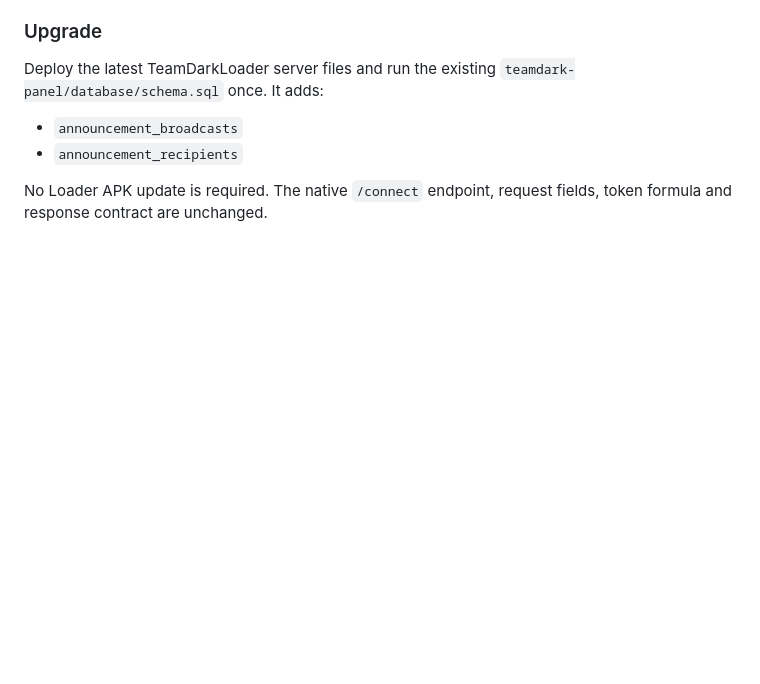
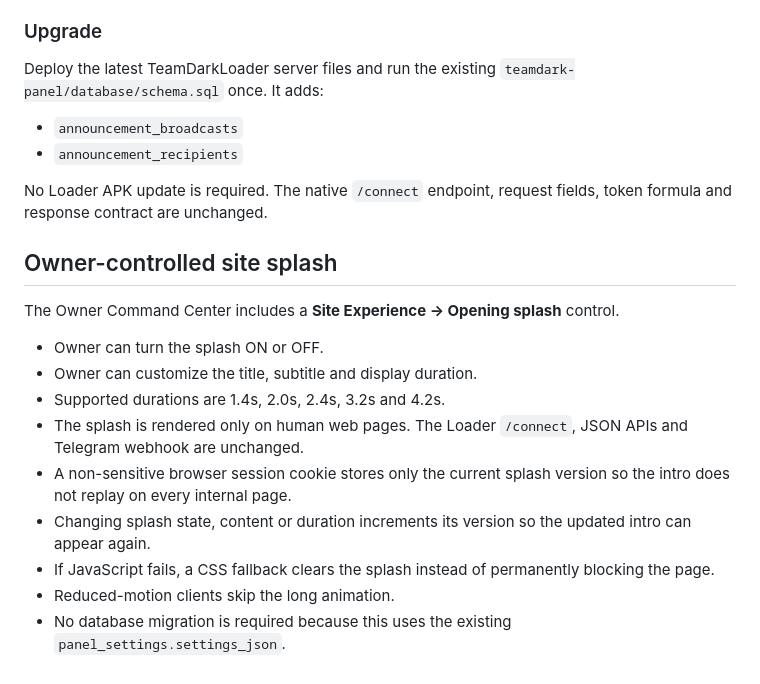
Before and after one commit to ZayYadav/KeshavNoRule, a Markdown page: teamdark-panel/README.md, the part around the change. Drawn GitHub-style; blank space fills up the shorter version.

Commit message:
Document owner-controlled cinematic site splash

```diff
--- a/teamdark-panel/README.md
+++ b/teamdark-panel/README.md
@@ -176,3 +176,18 @@ Deploy the latest TeamDarkLoader server files and run the existing `teamdark-pan
 - `announcement_recipients`
 
 No Loader APK update is required. The native `/connect` endpoint, request fields, token formula and response contract are unchanged.
+
+
+## Owner-controlled site splash
+
+The Owner Command Center includes a **Site Experience → Opening splash** control.
+
+- Owner can turn the splash ON or OFF.
+- Owner can customize the title, subtitle and display duration.
+- Supported durations are 1.4s, 2.0s, 2.4s, 3.2s and 4.2s.
+- The splash is rendered only on human web pages. The Loader `/connect`, JSON APIs and Telegram webhook are unchanged.
+- A non-sensitive browser session cookie stores only the current splash version so the intro does not replay on every internal page.
+- Changing splash state, content or duration increments its version so the updated intro can appear again.
+- If JavaScript fails, a CSS fallback clears the splash instead of permanently blocking the page.
+- Reduced-motion clients skip the long animation.
+- No database migration is required because this uses the existing `panel_settings.settings_json`.
```
